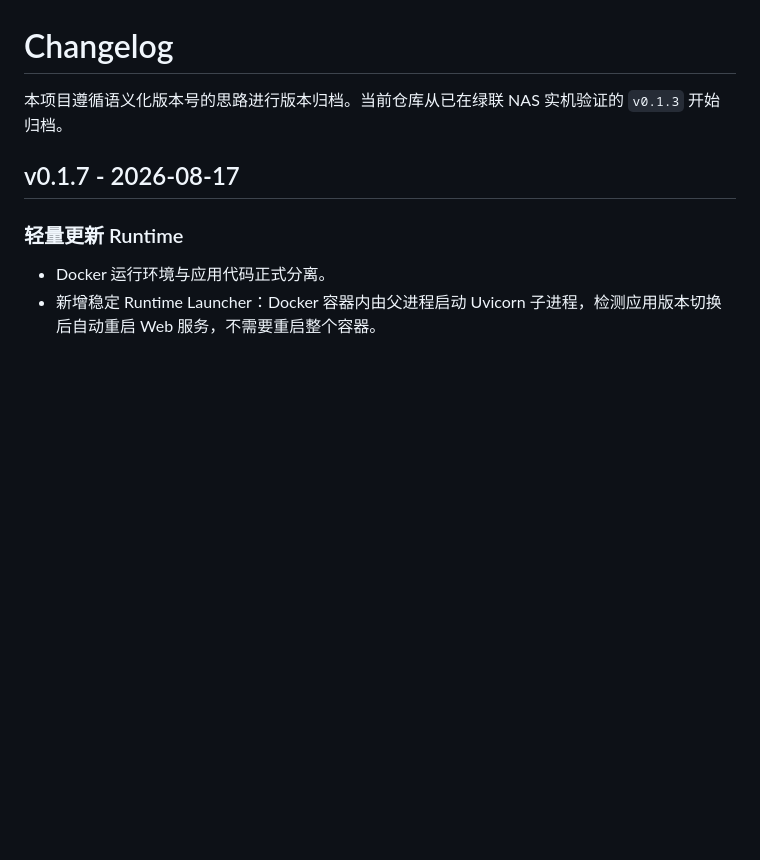
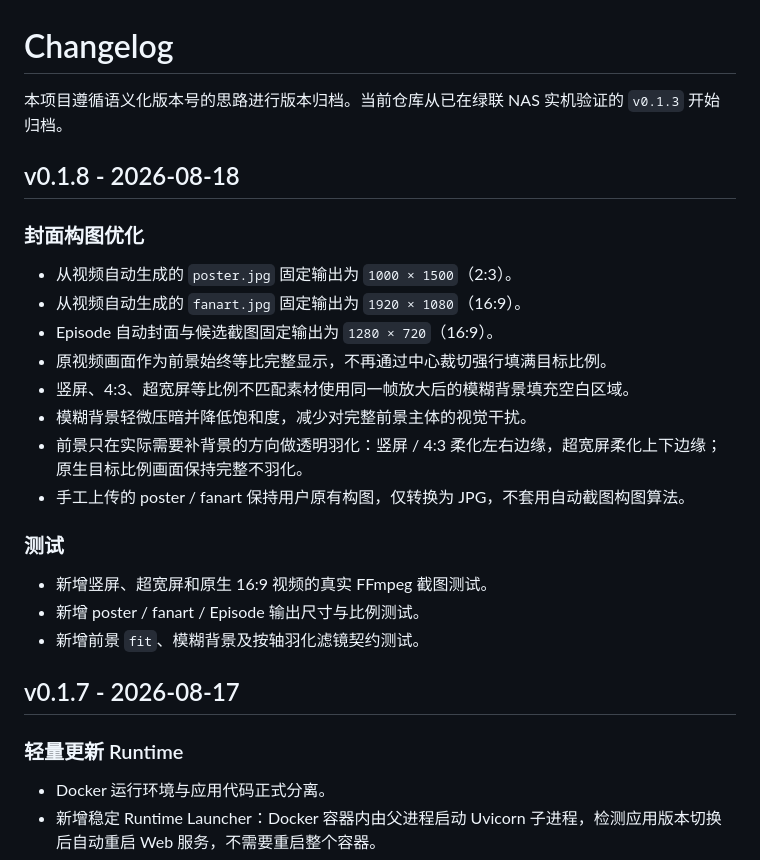
Before and after one commit to RosenRay/nas-media-manager, a Markdown page: CHANGELOG.md, the part around the change. Drawn GitHub-style; blank space fills up the shorter version.

Commit message:
docs: add v0.1.8 changelog

```diff
--- a/CHANGELOG.md
+++ b/CHANGELOG.md
@@ -1,6 +1,25 @@
 # Changelog
 
 本项目遵循语义化版本号的思路进行版本归档。当前仓库从已在绿联 NAS 实机验证的 `v0.1.3` 开始归档。
+
+## v0.1.8 - 2026-08-18
+
+### 封面构图优化
+
+- 从视频自动生成的 `poster.jpg` 固定输出为 `1000 × 1500`（2:3）。
+- 从视频自动生成的 `fanart.jpg` 固定输出为 `1920 × 1080`（16:9）。
+- Episode 自动封面与候选截图固定输出为 `1280 × 720`（16:9）。
+- 原视频画面作为前景始终等比完整显示，不再通过中心裁切强行填满目标比例。
+- 竖屏、4:3、超宽屏等比例不匹配素材使用同一帧放大后的模糊背景填充空白区域。
+- 模糊背景轻微压暗并降低饱和度，减少对完整前景主体的视觉干扰。
+- 前景只在实际需要补背景的方向做透明羽化：竖屏 / 4:3 柔化左右边缘，超宽屏柔化上下边缘；原生目标比例画面保持完整不羽化。
+- 手工上传的 poster / fanart 保持用户原有构图，仅转换为 JPG，不套用自动截图构图算法。
+
+### 测试
+
+- 新增竖屏、超宽屏和原生 16:9 视频的真实 FFmpeg 截图测试。
+- 新增 poster / fanart / Episode 输出尺寸与比例测试。
+- 新增前景 `fit`、模糊背景及按轴羽化滤镜契约测试。
 
 ## v0.1.7 - 2026-08-17
 
```
